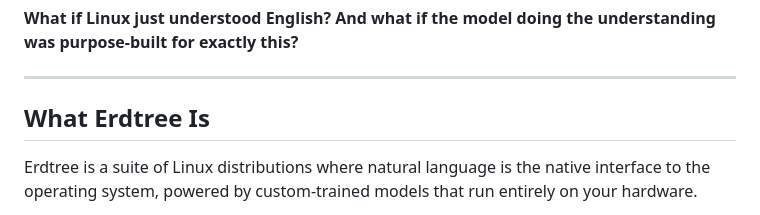
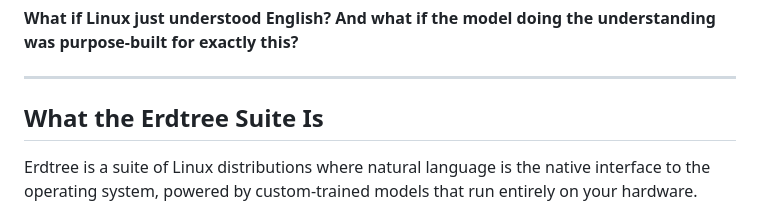
Before and after one commit to aaronblatnoy/erdtree, a Markdown page: README.md, the part around the change. GitHub-like rendering.

```diff
--- a/README.md
+++ b/README.md
@@ -12,7 +12,7 @@ That's when the question hit me:
 
 ---
 
-## What Erdtree Is
+## What the Erdtree Suite Is
 
 Erdtree is a suite of Linux distributions where natural language is the native interface to the operating system, powered by custom-trained models that run entirely on your hardware.
 
```
